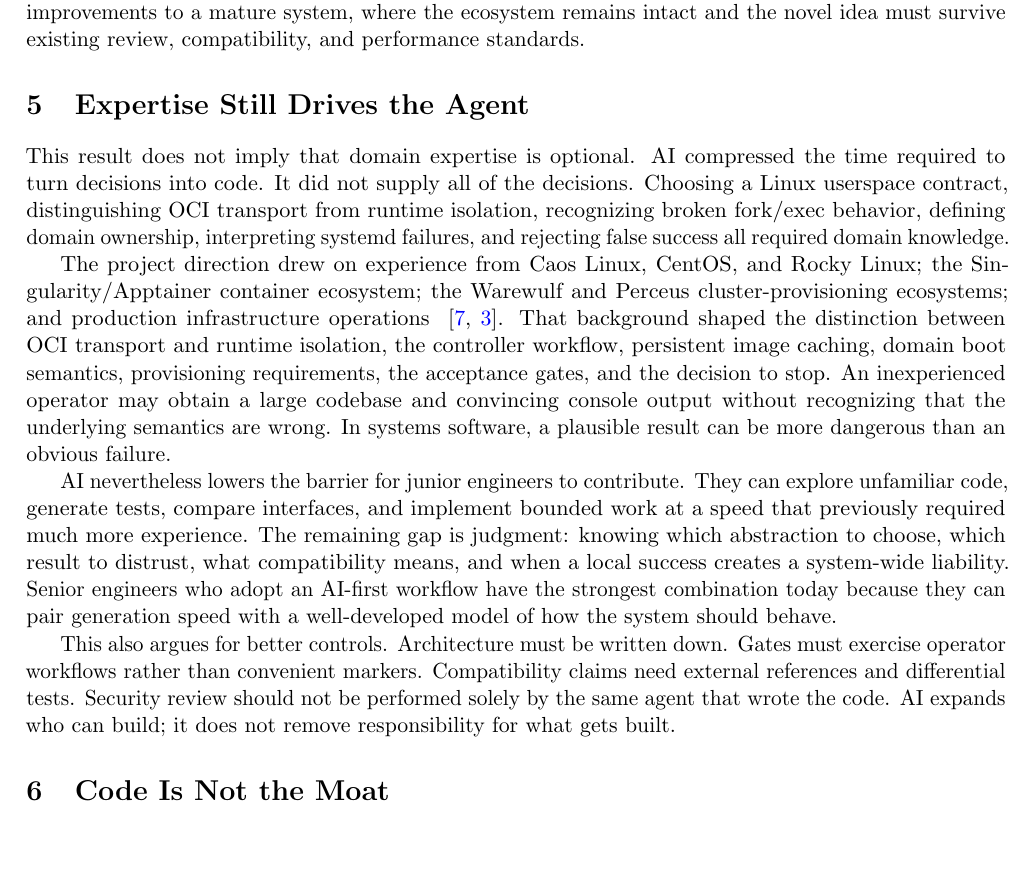
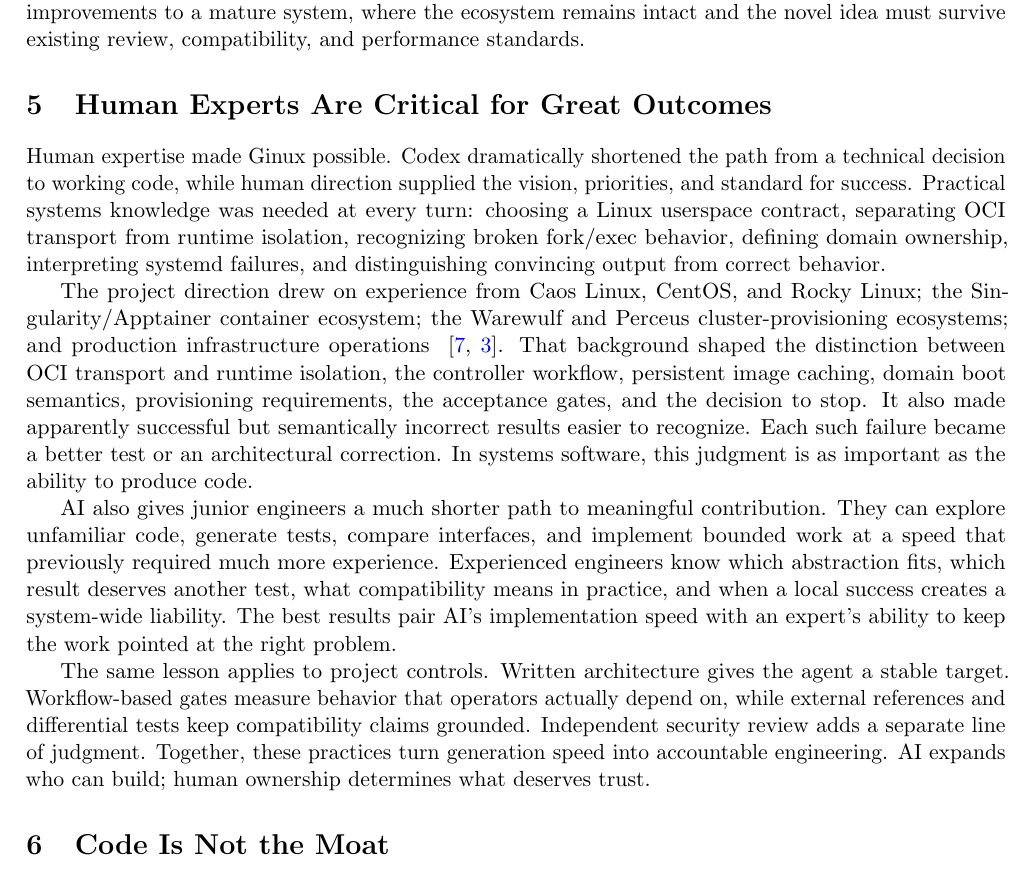
Before and after one commit to gmkurtzer/ginux, a LaTeX paper (docs/paper/ginux-ai-systems-report.tex): part of page 11 of 13, cut so that both start at the same text, the shorter picture padded with empty space. Compiled offline with pdfLaTeX.

Commit message:
Rewrite expert guidance section
Signed-off-by: Gregory M. Kurtzer <gmkurtzer@gmail.com>

```diff
--- a/docs/paper/ginux-ai-systems-report.tex
+++ b/docs/paper/ginux-ai-systems-report.tex
@@ -659,14 +659,15 @@
 the ecosystem remains intact and the novel idea must survive existing review,
 compatibility, and performance standards.
 
-\section{Expertise Still Drives the Agent}
+\section{Human Experts Are Critical for Great Outcomes}
 
-This result does not imply that domain expertise is optional. AI compressed
-the time required to turn decisions into code. It did not supply all of the
-decisions. Choosing a Linux userspace contract, distinguishing OCI
+Human expertise made Ginux possible. Codex dramatically shortened the path
+from a technical decision to working code, while human direction supplied the
+vision, priorities, and standard for success. Practical systems knowledge was
+needed at every turn: choosing a Linux userspace contract, separating OCI
 transport from runtime isolation, recognizing broken fork/exec behavior,
-defining domain ownership, interpreting systemd failures, and rejecting false
-success all required domain knowledge.
+defining domain ownership, interpreting systemd failures, and distinguishing
+convincing output from correct behavior.
 
 The project direction drew on experience from Caos Linux, CentOS, and Rocky
 Linux; the Singularity/Apptainer container ecosystem; the Warewulf and Perceus
@@ -674,25 +675,27 @@
 ~\cite{rockyAbout2026,ciqKurtzer2026}. That background shaped the distinction
 between OCI transport and runtime isolation, the controller workflow,
 persistent image caching, domain boot semantics, provisioning requirements,
-the acceptance gates, and the decision to stop. An inexperienced operator may
-obtain a large codebase and convincing console output without recognizing that
-the underlying semantics are wrong. In systems software, a plausible result
-can be more dangerous than an obvious failure.
+the acceptance gates, and the decision to stop. It also made apparently
+successful but semantically incorrect results easier to recognize. Each such
+failure became a better test or an architectural correction. In systems
+software, this judgment is as important as the ability to produce code.
 
-AI nevertheless lowers the barrier for junior engineers to contribute. They
-can explore unfamiliar code, generate tests, compare interfaces, and implement
-bounded work at a speed that previously required much more experience. The
-remaining gap is judgment: knowing which abstraction to choose, which result
-to distrust, what compatibility means, and when a local success creates a
-system-wide liability. Senior engineers who adopt an AI-first workflow have
-the strongest combination today because they can pair generation speed with a
-well-developed model of how the system should behave.
+AI also gives junior engineers a much shorter path to meaningful contribution.
+They can explore unfamiliar code, generate tests, compare interfaces, and
+implement bounded work at a speed that previously required much more
+experience. Experienced engineers know which abstraction fits, which result
+deserves another test, what compatibility means in practice, and when a local
+success creates a system-wide liability. The best results pair AI's
+implementation speed with an expert's ability to keep the work pointed at the
+right problem.
 
-This also argues for better controls. Architecture must be written down. Gates
-must exercise operator workflows rather than convenient markers. Compatibility
-claims need external references and differential tests. Security review should
-not be performed solely by the same agent that wrote the code. AI expands who
-can build; it does not remove responsibility for what gets built.
+The same lesson applies to project controls. Written architecture gives the
+agent a stable target. Workflow-based gates measure behavior that operators
+actually depend on, while external references and differential tests keep
+compatibility claims grounded. Independent security review adds a separate
+line of judgment. Together, these practices turn generation speed into
+accountable engineering. AI expands who can build; human ownership determines
+what deserves trust.
 
 \section{Code Is Not the Moat}
 
```
